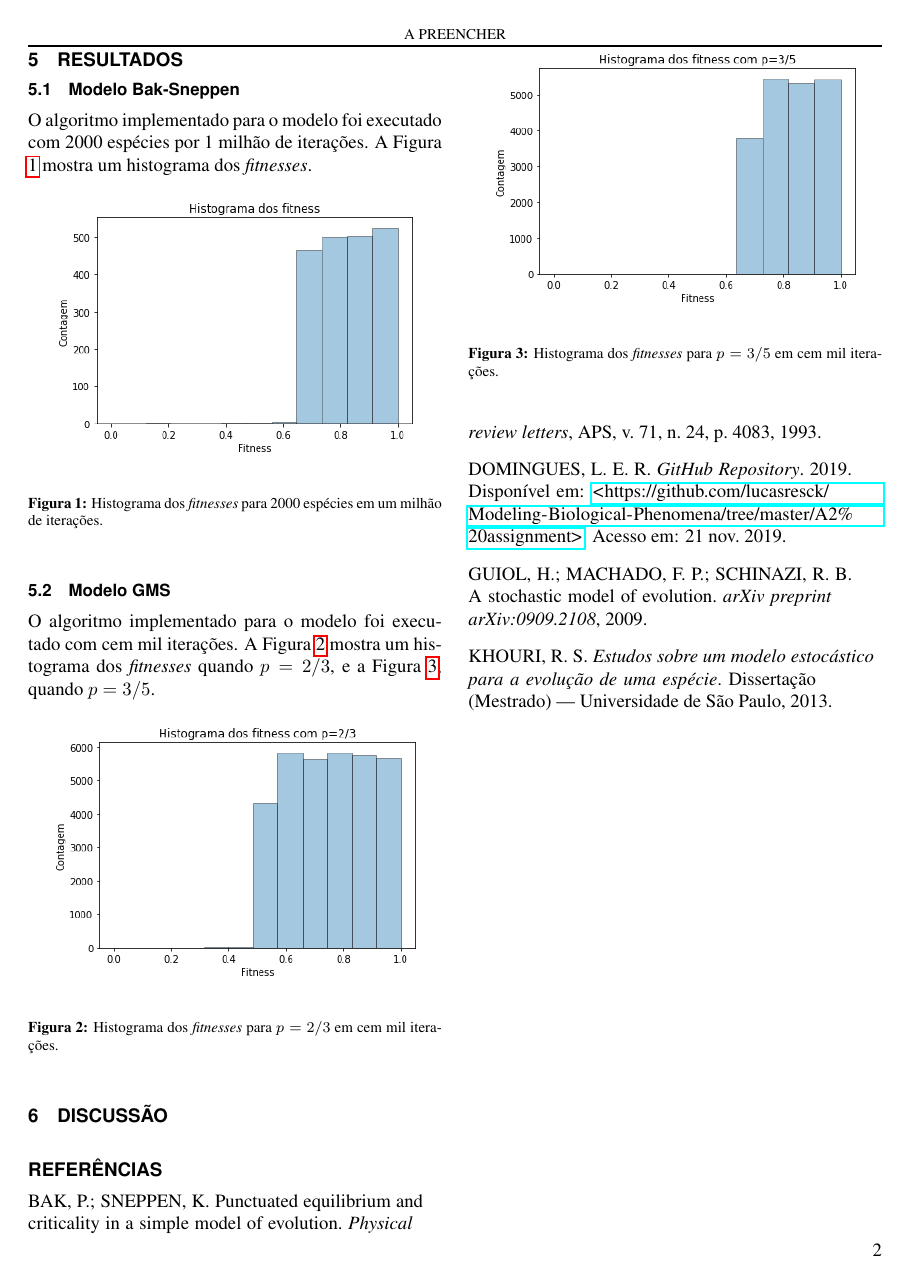
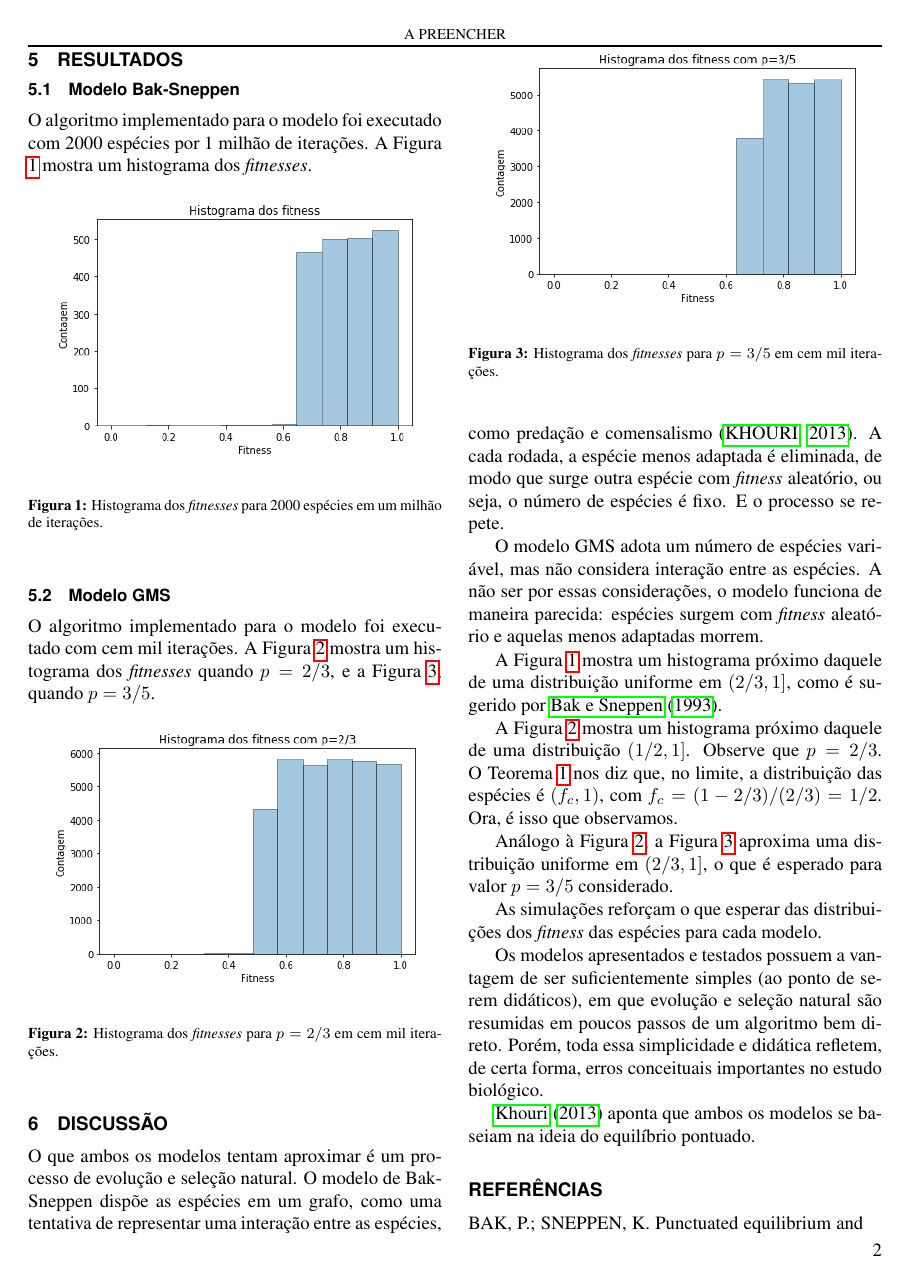
Before and after one commit to lucasresck/Modeling-Biological-Phenomena, a LaTeX problem sheet (A2 assignment/Report/main.tex): page 2 of 2 before the commit and page 2 of 3 after it. Compiled offline with pdfLaTeX.

Commit message:
Start discussion section

```diff
--- a/A2 assignment/Report/main.tex
+++ b/A2 assignment/Report/main.tex
@@ -160,6 +161,29 @@ $^{1}$Fundação Getulio Vargas (FGV)}
 
     \section{\uppercase{Discussão}}
 
+        O que ambos os modelos tentam aproximar é um processo de evolução e seleção natural.
+        O modelo de Bak-Sneppen dispõe as espécies em um grafo, como uma tentativa de representar uma interação entre as espécies, como predação e comensalismo \cite{khouri2013estudos}.
+        A cada rodada, a espécie menos adaptada é eliminada, de modo que surge outra espécie com \textit{fitness} aleatório, ou seja, o número de espécies é fixo.
+        E o processo se repete.
+
+        O modelo GMS adota um número de espécies variável, mas não considera interação entre as espécies.
+        A não ser por essas considerações, o modelo funciona de maneira parecida: espécies surgem com \textit{fitness} aleatório e aquelas menos adaptadas morrem.
+
+        A Figura \ref{Fig1} mostra um histograma próximo daquele de uma distribuição uniforme em $(2/3, 1]$, como é sugerido por \citeonline{bak1993punctuated}.
+
+        A Figura \ref{Fig2} mostra um histograma próximo daquele de uma distribuição $(1/2, 1]$. Observe que $p = 2/3$.
+        O Teorema \ref{theorem1} nos diz que, no limite, a distribuição das espécies é $(f_c, 1)$, com $f_c = (1 - 2/3)/(2/3) = 1/2$.
+        Ora, é isso que observamos.
+
+        Análogo à Figura \ref{Fig2}, a Figura \ref{Fig3} aproxima uma distribuição uniforme em $(2/3, 1]$, o que é esperado para valor $p = 3/5$ considerado.
+
+        As simulações reforçam o que esperar das distribuições dos \textit{fitness} das espécies para cada modelo.
+
+        Os modelos apresentados e testados possuem a vantagem de ser suficientemente simples (ao ponto de serem didáticos), em que evolução e seleção natural são resumidas em poucos passos de um algoritmo bem direto.
+        Porém, toda essa simplicidade e didática refletem, de certa forma, erros conceituais importantes no estudo biológico.
+
+        \citeonline{khouri2013estudos} aponta que ambos os modelos se baseiam na ideia do equilíbrio pontuado.
+
     \bibliography{Referencias}
 
 \end{document}
```
Also changed, not shown: A2 assignment/Report/main.tex (3 more changed lines).
